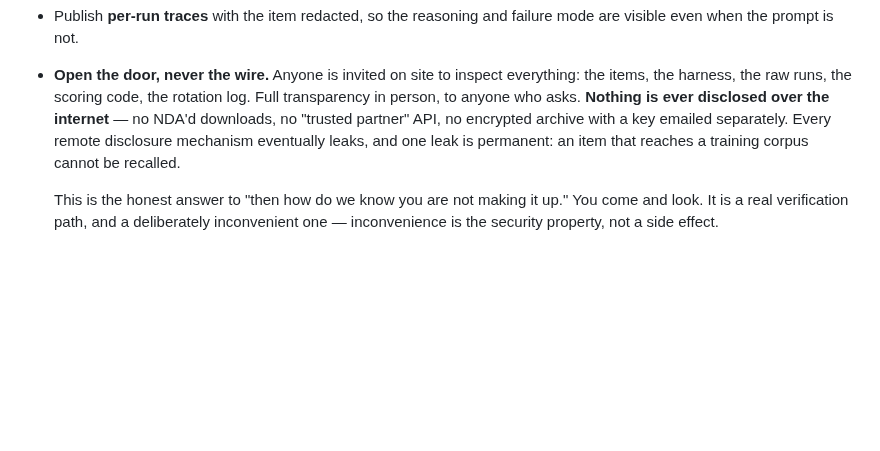
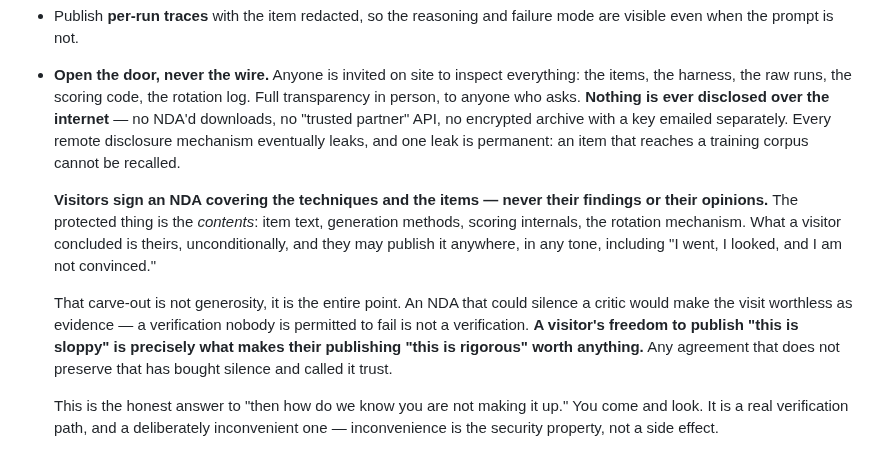
Before and after one commit to shoemoney/paider, a Markdown page: PLAN.md, the part around the change. Rendered like a GitHub page; blank space fills up the shorter version.

Commit message:
docs: 🤐 the NDA covers techniques, never findings
On-site visitors sign an NDA covering the techniques and the items — item text,
generation methods, scoring internals, the rotation mechanism. What a visitor
CONCLUDED is theirs, unconditionally, publishable anywhere in any tone, including
"I went, I looked, and I am not convinced."

That carve-out is not generosity, it is the whole point. An NDA that could silence
a critic would make the visit worthless as evidence — a verification nobody is
permitted to fail is not a verification.

A visitor's freedom to publish "this is sloppy" is precisely what makes their
publishing "this is rigorous" worth anything. Any agreement that does not preserve
that has bought silence and called it trust.

This closes the obvious attack on the on-site model: invite friendly auditors,
gag them, cite the audits. Structurally impossible if the only thing under NDA is
the material that would contaminate the benchmark, and never the verdict.

```diff
--- a/PLAN.md
+++ b/PLAN.md
@@ -617,6 +617,17 @@ keep most of the value:
   disclosure mechanism eventually leaks, and one leak is permanent: an item that reaches a
   training corpus cannot be recalled.
 
+  **Visitors sign an NDA covering the techniques and the items — never their findings or their
+  opinions.** The protected thing is the *contents*: item text, generation methods, scoring
+  internals, the rotation mechanism. What a visitor concluded is theirs, unconditionally, and
+  they may publish it anywhere, in any tone, including "I went, I looked, and I am not convinced."
+
+  That carve-out is not generosity, it is the entire point. An NDA that could silence a critic
+  would make the visit worthless as evidence — a verification nobody is permitted to fail is not a
+  verification. **A visitor's freedom to publish "this is sloppy" is precisely what makes their
+  publishing "this is rigorous" worth anything.** Any agreement that does not preserve that has
+  bought silence and called it trust.
+
   This is the honest answer to "then how do we know you are not making it up." You come and look.
   It is a real verification path, and a deliberately inconvenient one — inconvenience is the
   security property, not a side effect.
```
